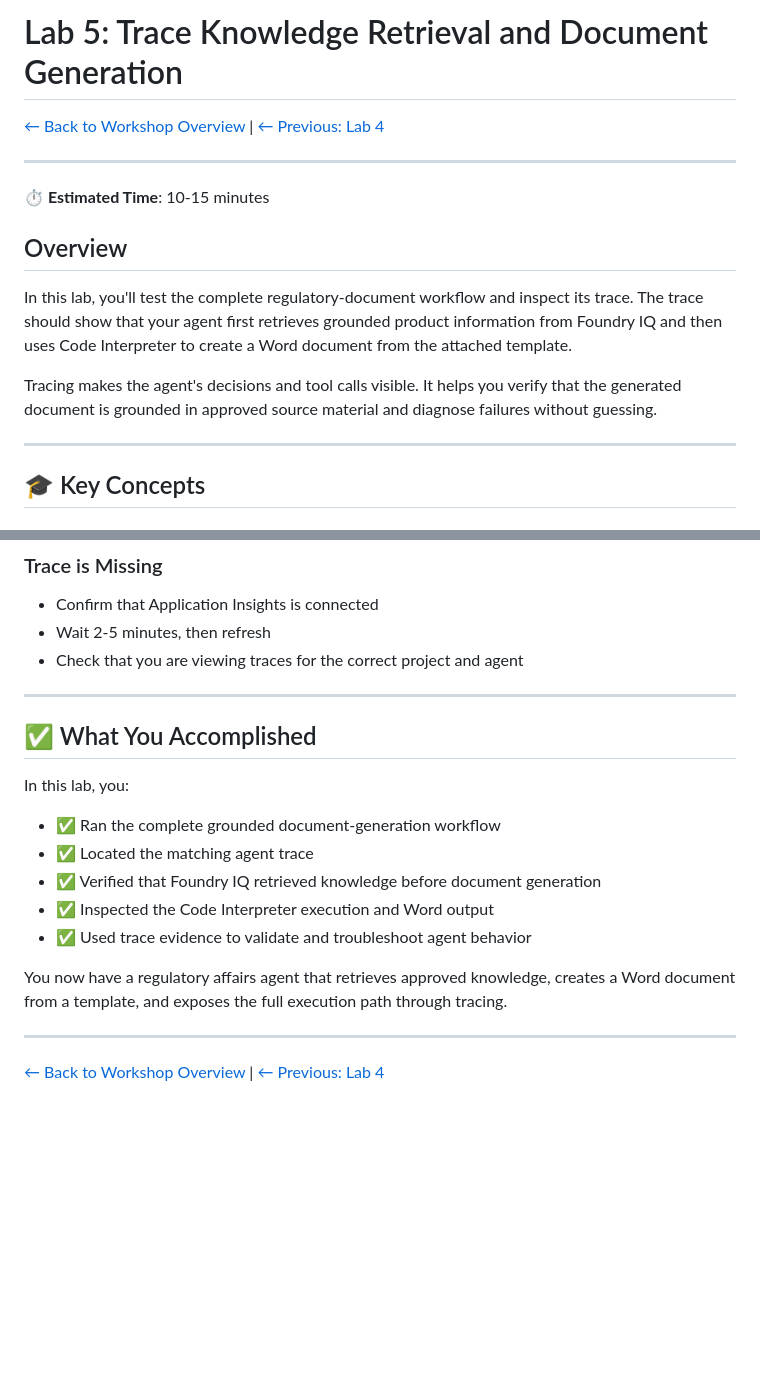
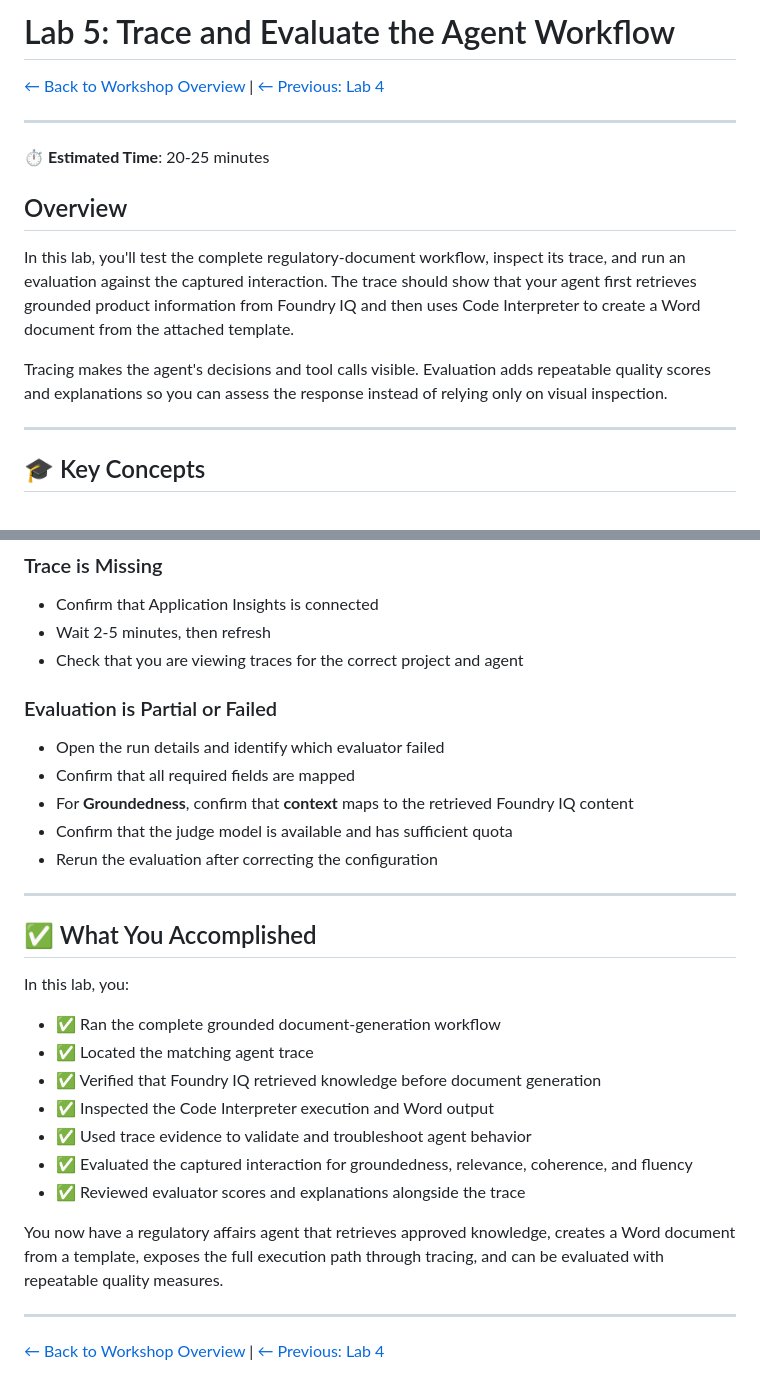
Before and after one commit to LauraVerghote/Agentic-ai-with-foundry-workshop, a Markdown page: lab-5-trace-agent.md, 2 parts joined by grey strips. Drawn GitHub-style; blank space fills up the shorter version.

```diff
--- a/lab-5-trace-agent.md
+++ b/lab-5-trace-agent.md
@@ -1,16 +1,16 @@
-# Lab 5: Trace Knowledge Retrieval and Document Generation
+# Lab 5: Trace and Evaluate the Agent Workflow
 
 [← Back to Workshop Overview](./README.md) | [← Previous: Lab 4](./lab-4-word-document-tool.md)
 
 ---
 
-**⏱️ Estimated Time**: 10-15 minutes
+**⏱️ Estimated Time**: 20-25 minutes
 
 ## Overview
 
-In this lab, you'll test the complete regulatory-document workflow and inspect its trace. The trace should show that your agent first retrieves grounded product information from Foundry IQ and then uses Code Interpreter to create a Word document from the attached template.
+In this lab, you'll test the complete regulatory-document workflow, inspect its trace, and run an evaluation against the captured interaction. The trace should show that your agent first retrieves grounded product information from Foundry IQ and then uses Code Interpreter to create a Word document from the attached template.
 
-Tracing makes the agent's decisions and tool calls visible. It helps you verify that the generated document is grounded in approved source material and diagnose failures without guessing.
+Tracing makes the agent's decisions and tool calls visible. Evaluation adds repeatable quality scores and explanations so you can assess the response instead of relying only on visual inspection.
 
 ---
 
@@ -167,6 +215,14 @@ This sequence demonstrates an agentic workflow rather than a single model respon
 - Wait 2-5 minutes, then refresh
 - Check that you are viewing traces for the correct project and agent
 
+### Evaluation is Partial or Failed
+
+- Open the run details and identify which evaluator failed
+- Confirm that all required fields are mapped
+- For **Groundedness**, confirm that **context** maps to the retrieved Foundry IQ content
+- Confirm that the judge model is available and has sufficient quota
+- Rerun the evaluation after correcting the configuration
+
 ---
 
 ## ✅ What You Accomplished
@@ -178,8 +234,10 @@ In this lab, you:
 - ✅ Verified that Foundry IQ retrieved knowledge before document generation
 - ✅ Inspected the Code Interpreter execution and Word output
 - ✅ Used trace evidence to validate and troubleshoot agent behavior
+- ✅ Evaluated the captured interaction for groundedness, relevance, coherence, and fluency
+- ✅ Reviewed evaluator scores and explanations alongside the trace
 
-You now have a regulatory affairs agent that retrieves approved knowledge, creates a Word document from a template, and exposes the full execution path through tracing.
+You now have a regulatory affairs agent that retrieves approved knowledge, creates a Word document from a template, exposes the full execution path through tracing, and can be evaluated with repeatable quality measures.
 
 ---
 
```
Also changed, not shown: other parts of lab-5-trace-agent.md (+48 -0 lines), README.md (+5 -3 lines).
